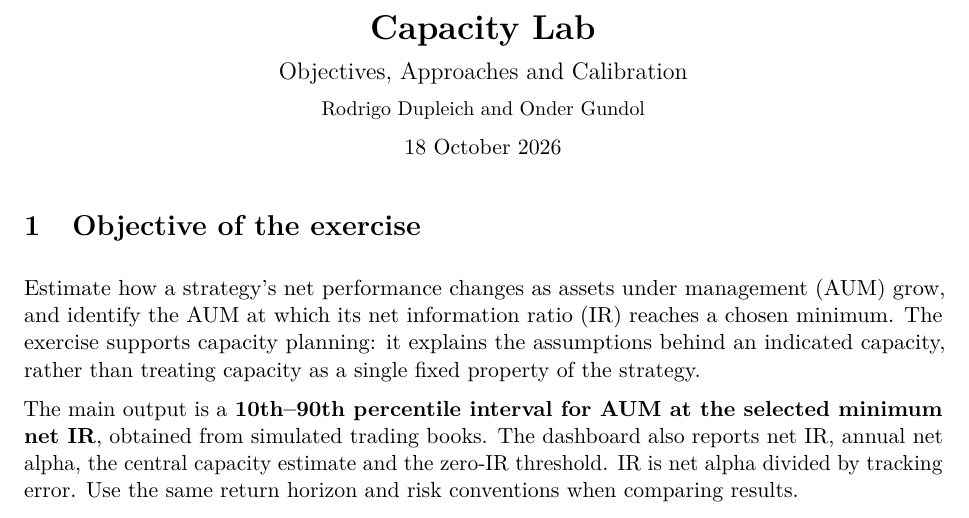
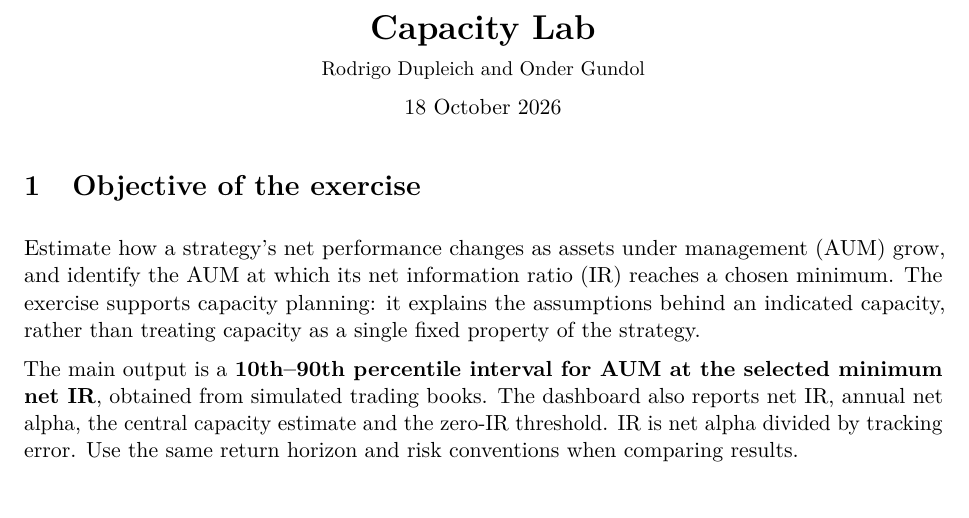
Before and after one commit to roddup75/venera, a LaTeX document (capacity/streamlit/methodology.tex): part of page 1 of 8, cut so that both start at the same text. Compiled offline with pdfLaTeX.

Commit message:
Remove methodology subtitle

```diff
--- a/capacity/streamlit/methodology.tex
+++ b/capacity/streamlit/methodology.tex
@@ -10,7 +10,7 @@
 \usetikzlibrary{arrows.meta,positioning,calc}
 \definecolor{capacitygreen}{HTML}{176B57}
 \hypersetup{colorlinks=true,linkcolor=capacitygreen,urlcolor=capacitygreen,citecolor=capacitygreen,
- pdftitle={Capacity Lab: Objectives, Approaches and Calibration},pdfauthor={Rodrigo Dupleich and Onder Gundol}}
+ pdftitle={Capacity Lab},pdfauthor={Rodrigo Dupleich and Onder Gundol}}
 \setlength{\parindent}{0pt}
 \setlength{\parskip}{6pt}
 \setlength{\emergencystretch}{2em}
@@ -19,7 +19,6 @@
 \begin{document}
 \begin{center}
 {\LARGE\bfseries Capacity Lab\par}
-{\large Objectives, Approaches and Calibration\par}
 {\small Rodrigo Dupleich and Onder Gundol\par}
 18 October 2026
 \end{center}
```
Also changed, not shown: capacity/streamlit/methodology.pdf.
